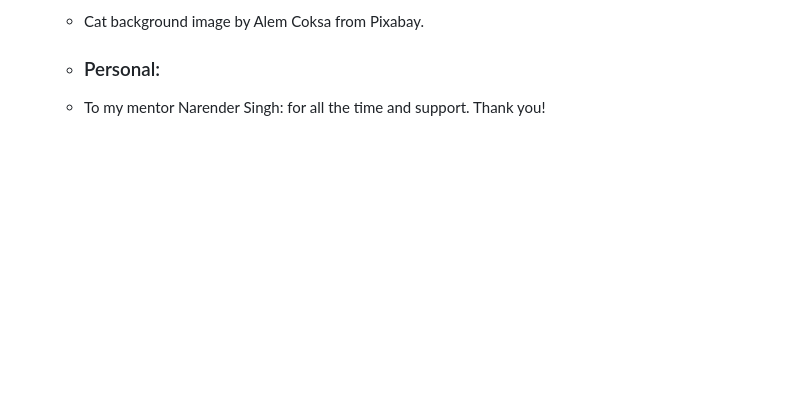
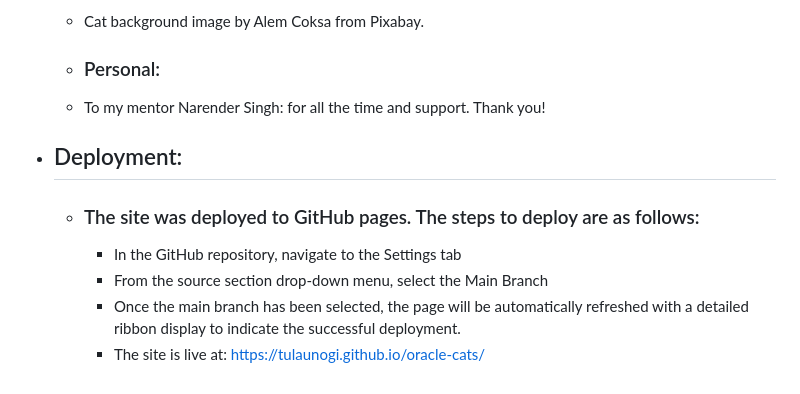
Before and after one commit to TulaUnogi/oracle-cats, a Markdown page: README.md, the part around the change. GitHub-like rendering; blank space fills up the shorter version.

Commit message:
Add deployment info to Readme

```diff
--- a/README.md
+++ b/README.md
@@ -147,3 +147,12 @@ The idea behind it combines simple Oracle Cards inspired future- telling game, t
     - ### Personal:
 
      - To my mentor Narender Singh: for all the time and support. Thank you!
+
+- ## Deployment:
+
+  - ### The site was deployed to GitHub pages. The steps to deploy are as follows:
+
+    - In the GitHub repository, navigate to the Settings tab
+    - From the source section drop-down menu, select the Main Branch
+    - Once the main branch has been selected, the page will be automatically refreshed with a detailed ribbon display to indicate the successful deployment.
+    - The site is live at: https://tulaunogi.github.io/oracle-cats/
```
